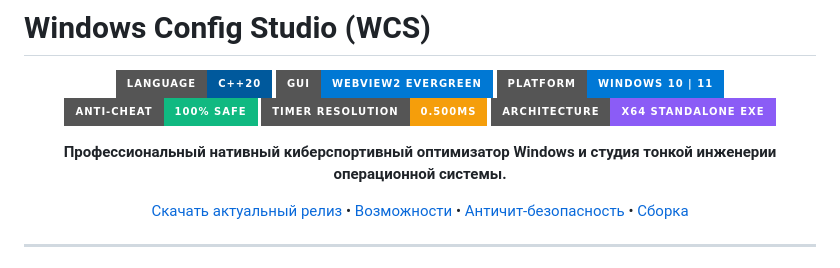
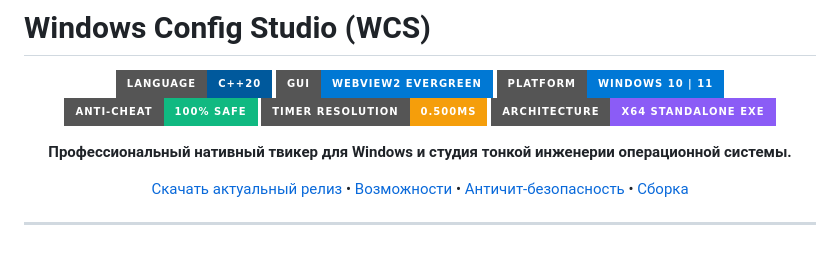
Before and after one commit to ext3ndedsoft/wcs_release, a Markdown page: README.md, the part around the change. Rendered like a GitHub page; badges without logos.

```diff
--- a/README.md
+++ b/README.md
@@ -9,7 +9,7 @@
 ![Latency](https://img.shields.io/badge/Timer%20Resolution-0.500ms-F59E0B?style=for-the-badge&logo=speedtest&logoColor=white)
 ![Build](https://img.shields.io/badge/Architecture-x64%20Standalone%20EXE-8B5CF6?style=for-the-badge)
 
-**Профессиональный нативный киберспортивный оптимизатор Windows и студия тонкой инженерии операционной системы.**
+**Профессиональный нативный твикер для Windows и студия тонкой инженерии операционной системы.**
 
 [Скачать актуальный релиз](https://github.com/ext3ndedsoft/wcs_release/releases) • [Возможности](#-модули-и-ключевые-возможности) • [Античит-безопасность](#-100-античит-безопасность) • [Сборка](#-сборка-из-исходников)
 
```
